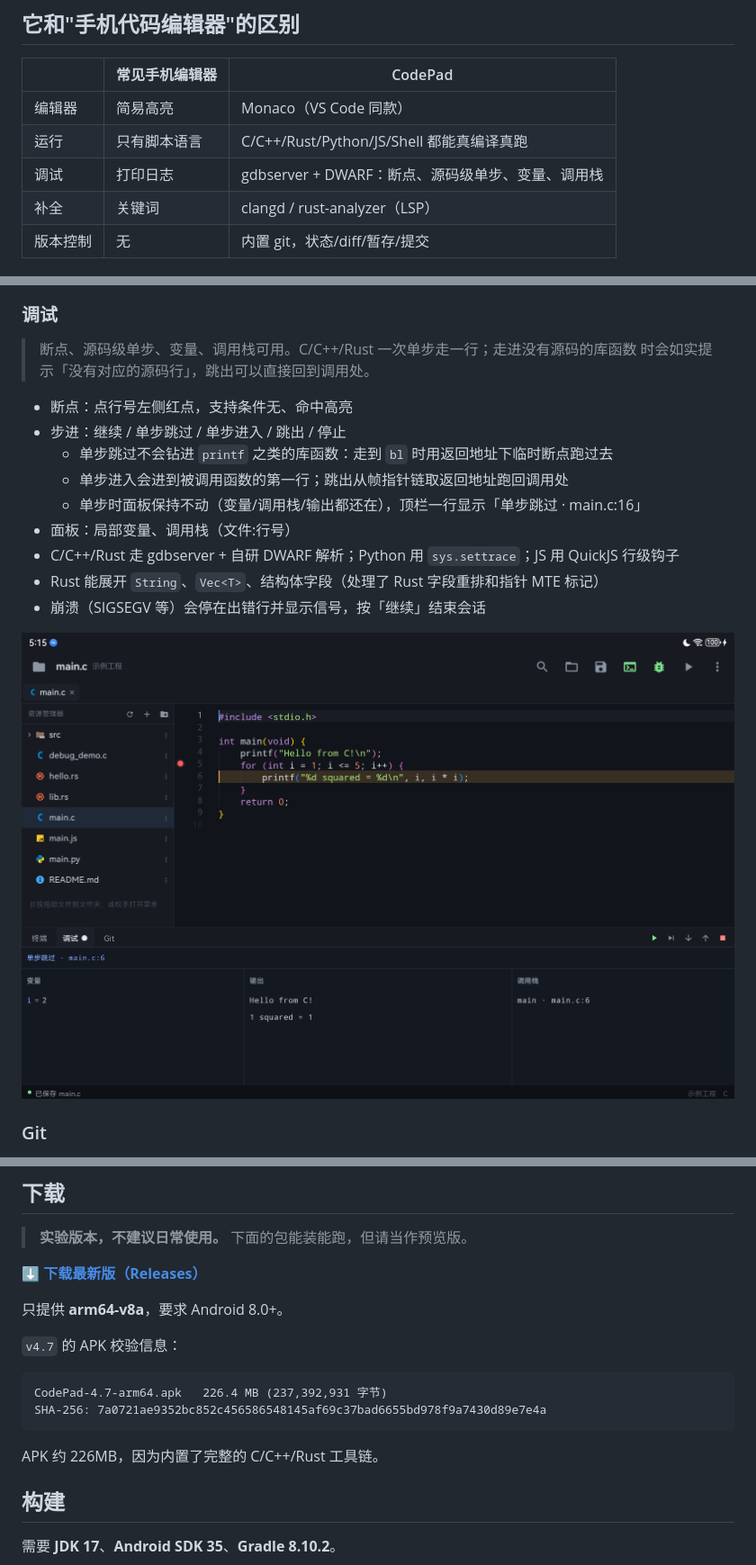
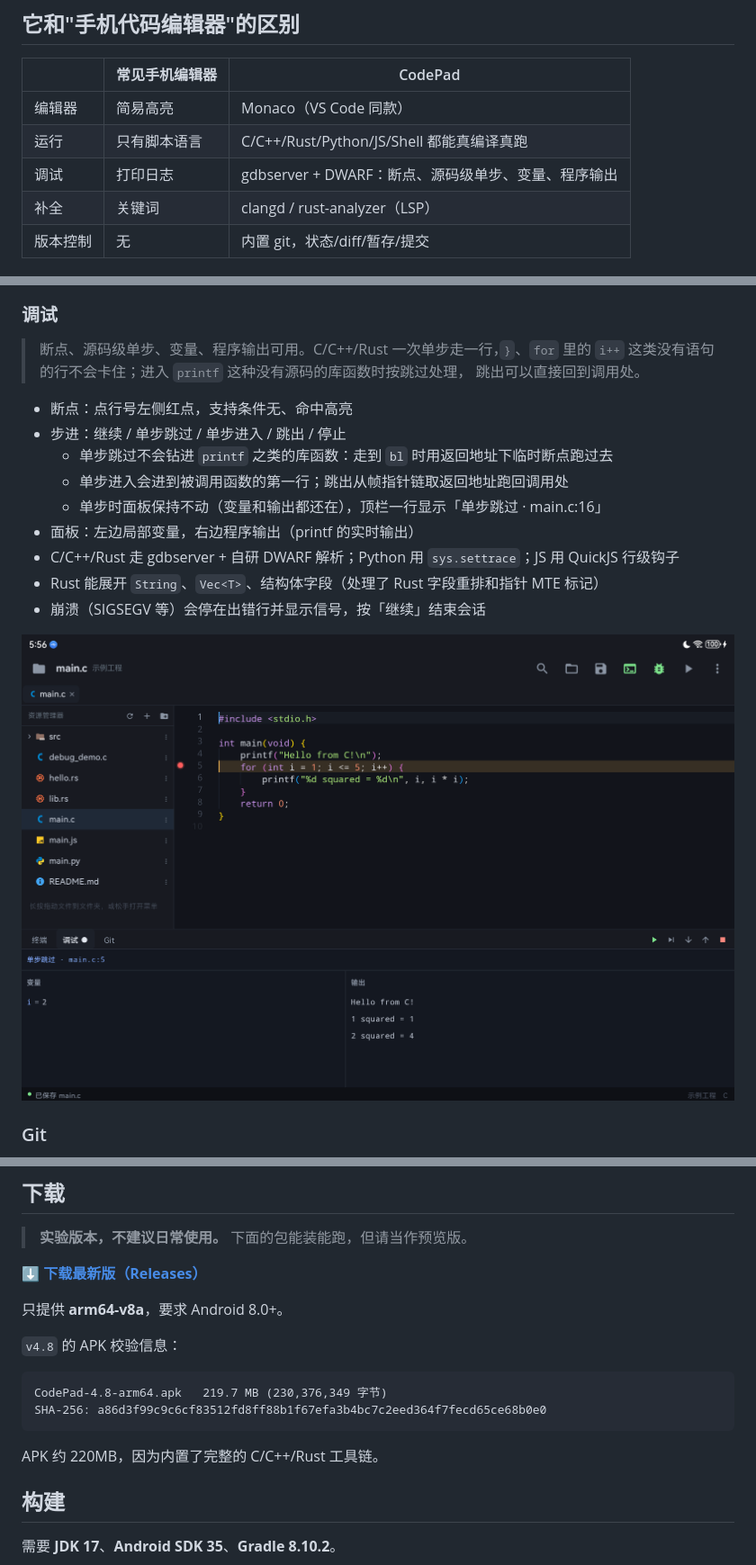
Before and after one commit to Brot588/CodePad-Android, a Markdown page: README.md, 3 parts joined by grey strips. Shown at 90% size. Rendered like a GitHub page; pictures changed too: docs/screenshot-debug.png.

````diff
--- a/README.md
+++ b/README.md
@@ -20,7 +20,7 @@
 |---|---|---|
 | 编辑器 | 简易高亮 | Monaco（VS Code 同款） |
 | 运行 | 只有脚本语言 | C/C++/Rust/Python/JS/Shell 都能真编译真跑 |
-| 调试 | 打印日志 | gdbserver + DWARF：断点、源码级单步、变量、调用栈 |
+| 调试 | 打印日志 | gdbserver + DWARF：断点、源码级单步、变量、程序输出 |
 | 补全 | 关键词 | clangd / rust-analyzer（LSP） |
 | 版本控制 | 无 | 内置 git，状态/diff/暂存/提交 |
 
@@ -58,15 +58,16 @@
 
 ### 调试
 
-> 断点、源码级单步、变量、调用栈可用。C/C++/Rust 一次单步走一行；走进没有源码的库函数
-> 时会如实提示「没有对应的源码行」，跳出可以直接回到调用处。
+> 断点、源码级单步、变量、程序输出可用。C/C++/Rust 一次单步走一行，`}`、`for` 里的
+> `i++` 这类没有语句的行不会卡住；进入 `printf` 这种没有源码的库函数时按跳过处理，
+> 跳出可以直接回到调用处。
 
 - 断点：点行号左侧红点，支持条件无、命中高亮
 - 步进：继续 / 单步跳过 / 单步进入 / 跳出 / 停止
   - 单步跳过不会钻进 `printf` 之类的库函数：走到 `bl` 时用返回地址下临时断点跑过去
   - 单步进入会进到被调用函数的第一行；跳出从帧指针链取返回地址跑回调用处
-  - 单步时面板保持不动（变量/调用栈/输出都还在），顶栏一行显示「单步跳过 · main.c:16」
-- 面板：局部变量、调用栈（文件:行号）
+  - 单步时面板保持不动（变量和输出都还在），顶栏一行显示「单步跳过 · main.c:16」
+- 面板：左边局部变量，右边程序输出（printf 的实时输出）
 - C/C++/Rust 走 gdbserver + 自研 DWARF 解析；Python 用 `sys.settrace`；JS 用 QuickJS 行级钩子
 - Rust 能展开 `String`、`Vec<T>`、结构体字段（处理了 Rust 字段重排和指针 MTE 标记）
 - 崩溃（SIGSEGV 等）会停在出错行并显示信号，按「继续」结束会话
@@ -96,14 +97,14 @@
 
 只提供 **arm64-v8a**，要求 Android 8.0+。
 
-`v4.7` 的 APK 校验信息：
+`v4.8` 的 APK 校验信息：
 
 ```
-CodePad-4.7-arm64.apk   226.4 MB (237,392,931 字节)
-SHA-256: 7a0721ae9352bc852c456586548145af69c37bad6655bd978f9a7430d89e7e4a
+CodePad-4.8-arm64.apk   219.7 MB (230,376,349 字节)
+SHA-256: a86d3f99c9c6cf83512fd8ff88b1f67efa3b4bc7c2eed364f7fecd65ce68b0e0
 ```
 
-APK 约 226MB，因为内置了完整的 C/C++/Rust 工具链。
+APK 约 220MB，因为内置了完整的 C/C++/Rust 工具链。
 
 ## 构建
 
````
Also changed, not shown: docs/RELEASE.md (+1 -1 lines), 4 other files.
